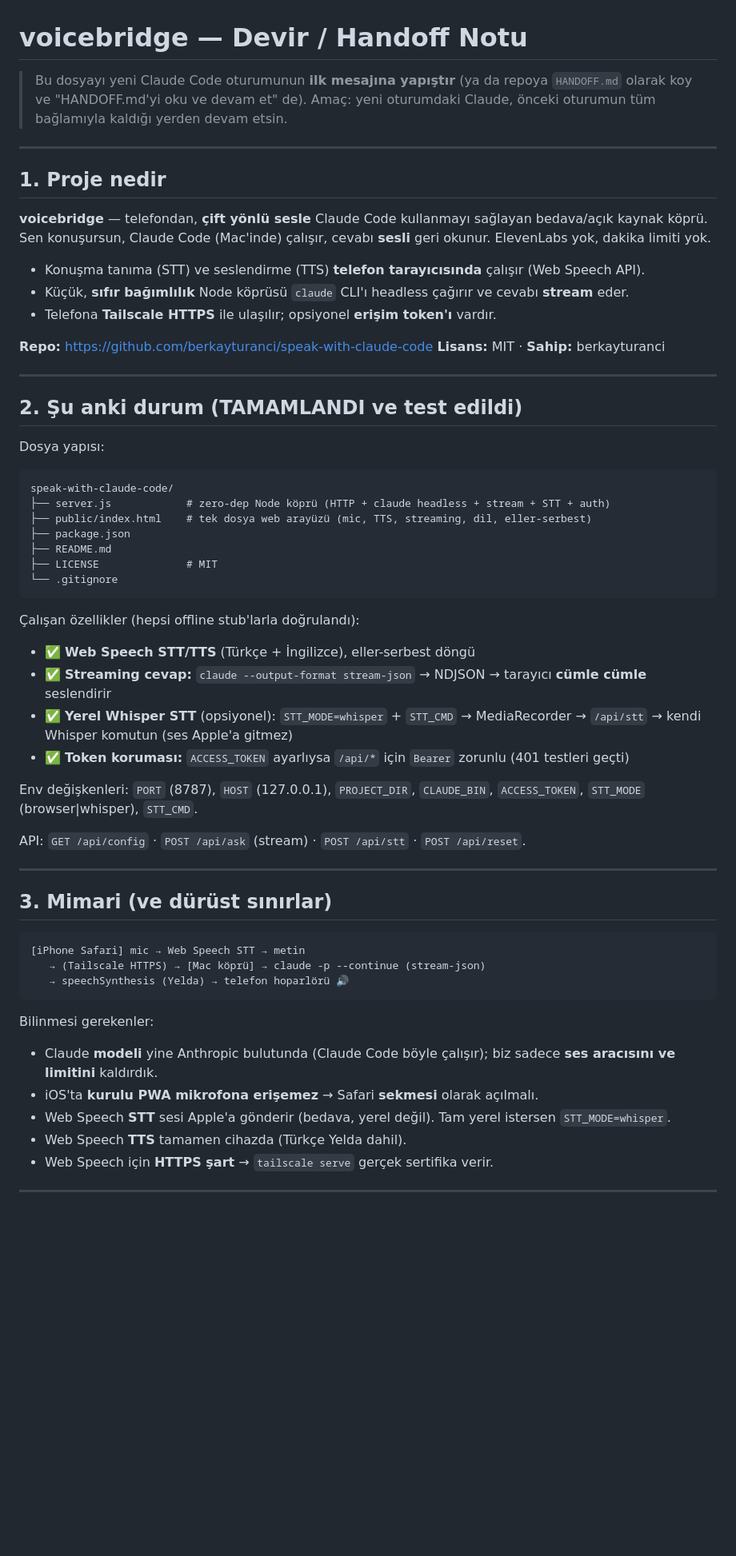
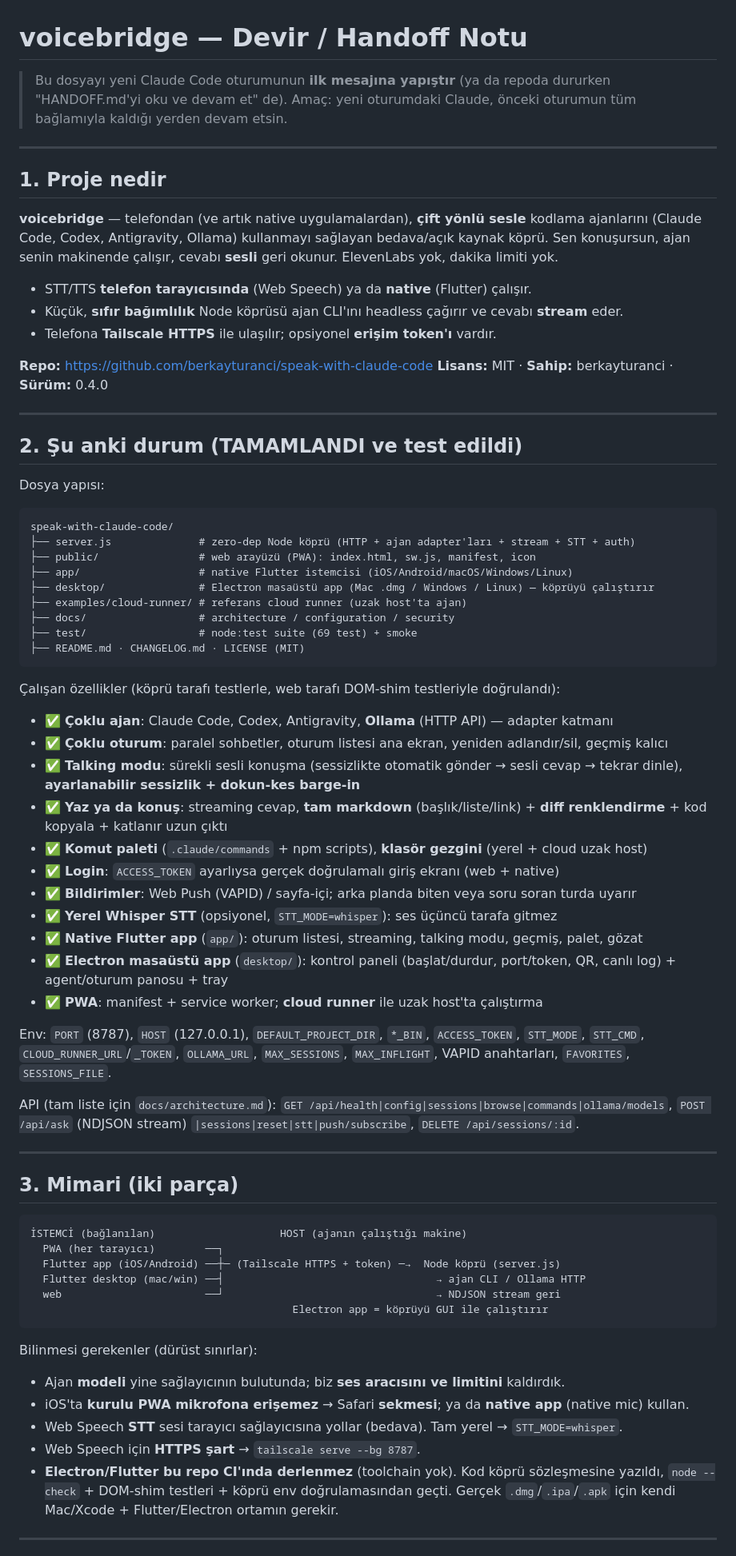
Before and after one commit to berkayturanci/voicebridge, a Markdown page: HANDOFF.md, the part around one of its changes. Shown at 80% size. Rendered like a GitHub page; blank space fills up the shorter version.

Commit message:
Docs: refresh HANDOFF.md to 0.4.0 state; note rich markdown/diff in README (#113)
HANDOFF.md described the original 0.1.0 single-file app; rewrite it to reflect
the current product (multi-agent, sessions, talking mode, native Flutter app,
Electron desktop app, login, rich rendering, cloud runner) with the two-part
architecture, run commands, honest build caveats, and an updated roadmap. Add a
'Rich replies' bullet (markdown + diff) to the README feature list.

Co-authored-by: Claude <noreply@anthropic.com>

````diff
--- a/HANDOFF.md
+++ b/HANDOFF.md
@@ -1,23 +1,24 @@
 # voicebridge — Devir / Handoff Notu
 
-> Bu dosyayı yeni Claude Code oturumunun **ilk mesajına yapıştır** (ya da repoya
-> `HANDOFF.md` olarak koy ve "HANDOFF.md'yi oku ve devam et" de). Amaç: yeni
-> oturumdaki Claude, önceki oturumun tüm bağlamıyla kaldığı yerden devam etsin.
+> Bu dosyayı yeni Claude Code oturumunun **ilk mesajına yapıştır** (ya da repoda
+> dururken "HANDOFF.md'yi oku ve devam et" de). Amaç: yeni oturumdaki Claude,
+> önceki oturumun tüm bağlamıyla kaldığı yerden devam etsin.
 
 ---
 
 ## 1. Proje nedir
 
-**voicebridge** — telefondan, **çift yönlü sesle** Claude Code kullanmayı sağlayan
-bedava/açık kaynak köprü. Sen konuşursun, Claude Code (Mac'inde) çalışır, cevabı
-**sesli** geri okunur. ElevenLabs yok, dakika limiti yok.
+**voicebridge** — telefondan (ve artık native uygulamalardan), **çift yönlü
+sesle** kodlama ajanlarını (Claude Code, Codex, Antigravity, Ollama) kullanmayı
+sağlayan bedava/açık kaynak köprü. Sen konuşursun, ajan senin makinende çalışır,
+cevabı **sesli** geri okunur. ElevenLabs yok, dakika limiti yok.
 
-- Konuşma tanıma (STT) ve seslendirme (TTS) **telefon tarayıcısında** çalışır (Web Speech API).
-- Küçük, **sıfır bağımlılık** Node köprüsü `claude` CLI'ı headless çağırır ve cevabı **stream** eder.
+- STT/TTS **telefon tarayıcısında** (Web Speech) ya da **native** (Flutter) çalışır.
+- Küçük, **sıfır bağımlılık** Node köprüsü ajan CLI'ını headless çağırır ve cevabı **stream** eder.
 - Telefona **Tailscale HTTPS** ile ulaşılır; opsiyonel **erişim token'ı** vardır.
 
 **Repo:** https://github.com/berkayturanci/speak-with-claude-code
-**Lisans:** MIT · **Sahip:** berkayturanci
+**Lisans:** MIT · **Sahip:** berkayturanci · **Sürüm:** 0.4.0
 
 ---
 
@@ -26,44 +27,57 @@ bedava/açık kaynak köprü. Sen konuşursun, Claude Code (Mac'inde) çalışı
 Dosya yapısı:
 ```
 speak-with-claude-code/
-├── server.js            # zero-dep Node köprü (HTTP + claude headless + stream + STT + auth)
-├── public/index.html    # tek dosya web arayüzü (mic, TTS, streaming, dil, eller-serbest)
-├── package.json
-├── README.md
-├── LICENSE              # MIT
-└── .gitignore
+├── server.js              # zero-dep Node köprü (HTTP + ajan adapter'ları + stream + STT + auth)
+├── public/                # web arayüzü (PWA): index.html, sw.js, manifest, icon
+├── app/                   # native Flutter istemcisi (iOS/Android/macOS/Windows/Linux)
+├── desktop/               # Electron masaüstü app (Mac .dmg / Windows / Linux) — köprüyü çalıştırır
+├── examples/cloud-runner/ # referans cloud runner (uzak host'ta ajan)
+├── docs/                  # architecture / configuration / security
+├── test/                  # node:test suite (69 test) + smoke
+├── README.md · CHANGELOG.md · LICENSE (MIT)
 ```
 
-Çalışan özellikler (hepsi offline stub'larla doğrulandı):
-- ✅ **Web Speech STT/TTS** (Türkçe + İngilizce), eller-serbest döngü
-- ✅ **Streaming cevap:** `claude --output-format stream-json` → NDJSON → tarayıcı
-  **cümle cümle** seslendirir
-- ✅ **Yerel Whisper STT** (opsiyonel): `STT_MODE=whisper` + `STT_CMD` → MediaRecorder
-  → `/api/stt` → kendi Whisper komutun (ses Apple'a gitmez)
-- ✅ **Token koruması:** `ACCESS_TOKEN` ayarlıysa `/api/*` için `Bearer` zorunlu (401 testleri geçti)
+Çalışan özellikler (köprü tarafı testlerle, web tarafı DOM-shim testleriyle doğrulandı):
+- ✅ **Çoklu ajan**: Claude Code, Codex, Antigravity, **Ollama** (HTTP API) — adapter katmanı
+- ✅ **Çoklu oturum**: paralel sohbetler, oturum listesi ana ekran, yeniden adlandır/sil, geçmiş kalıcı
+- ✅ **Talking modu**: sürekli sesli konuşma (sessizlikte otomatik gönder → sesli cevap → tekrar dinle), **ayarlanabilir sessizlik + dokun-kes barge-in**
+- ✅ **Yaz ya da konuş**: streaming cevap, **tam markdown** (başlık/liste/link) + **diff renklendirme** + kod kopyala + katlanır uzun çıktı
+- ✅ **Komut paleti** (`.claude/commands` + npm scripts), **klasör gezgini** (yerel + cloud uzak host)
+- ✅ **Login**: `ACCESS_TOKEN` ayarlıysa gerçek doğrulamalı giriş ekranı (web + native)
+- ✅ **Bildirimler**: Web Push (VAPID) / sayfa-içi; arka planda biten veya soru soran turda uyarır
+- ✅ **Yerel Whisper STT** (opsiyonel, `STT_MODE=whisper`): ses üçüncü tarafa gitmez
+- ✅ **Native Flutter app** (`app/`): oturum listesi, streaming, talking modu, geçmiş, palet, gözat
+- ✅ **Electron masaüstü app** (`desktop/`): kontrol paneli (başlat/durdur, port/token, QR, canlı log) + agent/oturum panosu + tray
+- ✅ **PWA**: manifest + service worker; **cloud runner** ile uzak host'ta çalıştırma
 
-Env değişkenleri: `PORT` (8787), `HOST` (127.0.0.1), `PROJECT_DIR`, `CLAUDE_BIN`,
-`ACCESS_TOKEN`, `STT_MODE` (browser|whisper), `STT_CMD`.
+Env: `PORT` (8787), `HOST` (127.0.0.1), `DEFAULT_PROJECT_DIR`, `*_BIN`,
+`ACCESS_TOKEN`, `STT_MODE`, `STT_CMD`, `CLOUD_RUNNER_URL`/`_TOKEN`, `OLLAMA_URL`,
+`MAX_SESSIONS`, `MAX_INFLIGHT`, VAPID anahtarları, `FAVORITES`, `SESSIONS_FILE`.
 
-API: `GET /api/config` · `POST /api/ask` (stream) · `POST /api/stt` · `POST /api/reset`.
+API (tam liste için `docs/architecture.md`): `GET /api/health|config|sessions|browse|commands|ollama/models`,
+`POST /api/ask` (NDJSON stream) `|sessions|reset|stt|push/subscribe`, `DELETE /api/sessions/:id`.
 
 ---
 
-## 3. Mimari (ve dürüst sınırlar)
+## 3. Mimari (iki parça)
 
 ```
-[iPhone Safari] mic → Web Speech STT → metin
-   → (Tailscale HTTPS) → [Mac köprü] → claude -p --continue (stream-json)
-   → speechSynthesis (Yelda) → telefon hoparlörü 🔊
+İSTEMCİ (bağlanılan)                    HOST (ajanın çalıştığı makine)
+  PWA (her tarayıcı)        ──┐
+  Flutter app (iOS/Android) ──┼─ (Tailscale HTTPS + token) ─→  Node köprü (server.js)
+  Flutter desktop (mac/win) ──┤                                  → ajan CLI / Ollama HTTP
+  web                       ──┘                                  → NDJSON stream geri
+                                          Electron app = köprüyü GUI ile çalıştırır
 ```
 
-Bilinmesi gerekenler:
-- Claude **modeli** yine Anthropic bulutunda (Claude Code böyle çalışır); biz sadece
-  **ses aracısını ve limitini** kaldırdık.
-- iOS'ta **kurulu PWA mikrofona erişemez** → Safari **sekmesi** olarak açılmalı.
-- Web Speech **STT** sesi Apple'a gönderir (bedava, yerel değil). Tam yerel istersen `STT_MODE=whisper`.
-- Web Speech **TTS** tamamen cihazda (Türkçe Yelda dahil).
-- Web Speech için **HTTPS şart** → `tailscale serve` gerçek sertifika verir.
+Bilinmesi gerekenler (dürüst sınırlar):
+- Ajan **modeli** yine sağlayıcının bulutunda; biz **ses aracısını ve limitini** kaldırdık.
+- iOS'ta **kurulu PWA mikrofona erişemez** → Safari **sekmesi**; ya da **native app** (native mic) kullan.
+- Web Speech **STT** sesi tarayıcı sağlayıcısına yollar (bedava). Tam yerel → `STT_MODE=whisper`.
+- Web Speech için **HTTPS şart** → `tailscale serve --bg 8787`.
+- **Electron/Flutter bu repo CI'ında derlenmez** (toolchain yok). Kod köprü
+  sözleşmesine yazıldı, `node --check` + DOM-shim testleri + köprü env doğrulamasından
+  geçti. Gerçek `.dmg`/`.ipa`/`.apk` için kendi Mac/Xcode + Flutter/Electron ortamın gerekir.
 
 ---
 
````
Also changed, not shown: other parts of HANDOFF.md (+23 -41 lines), README.md (+2 -0 lines).
